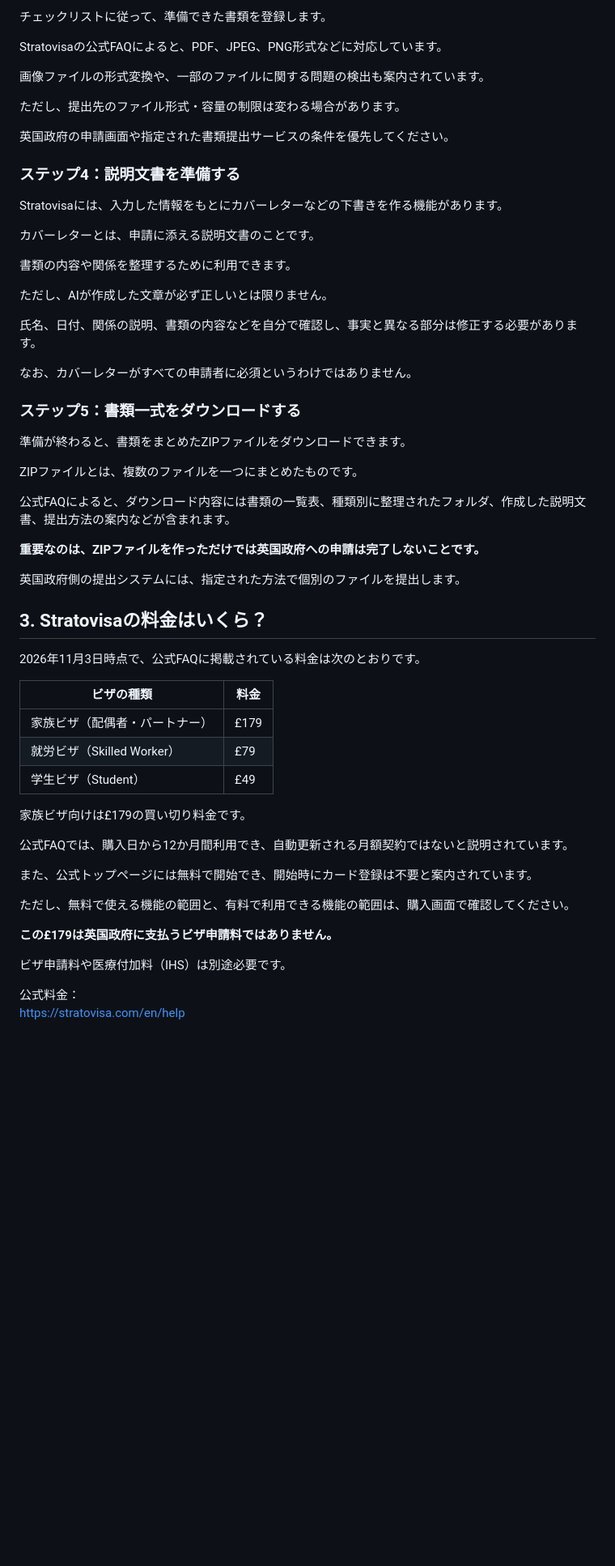
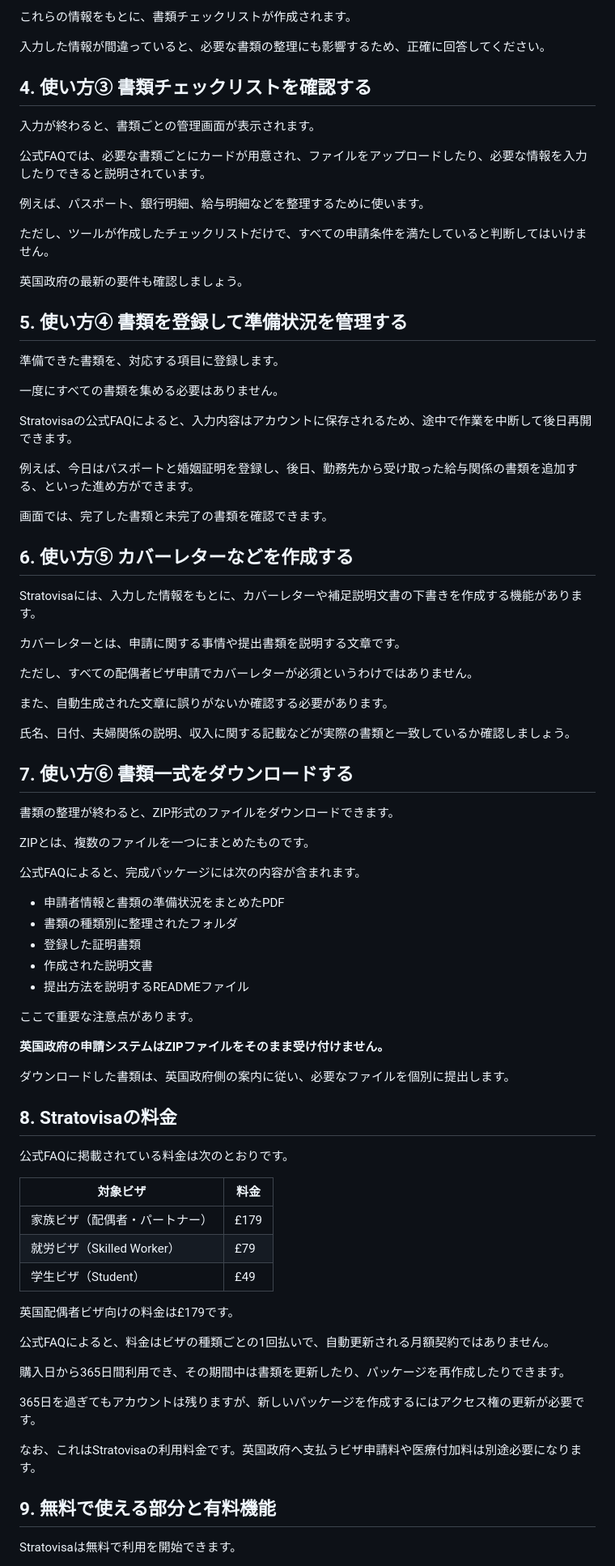
Before and after one commit to shinjisetoyama0820-byte/ukvisafolio, a Markdown page: content/articles/2026-11-04-stratovisa.md, the part around one of its changes. Shown at 81% size. Rendered like a GitHub page; blank space fills up the shorter version.

```diff
--- a/content/articles/2026-11-04-stratovisa.md
+++ b/content/articles/2026-11-04-stratovisa.md
@@ -74,64 +58,87 @@ Stratovisaは、英国ビザの申請に必要な書類を整理するための
 
-チェックリストに従って、準備できた書類を登録します。
+これらの情報をもとに、書類チェックリストが作成されます。
 
-Stratovisaの公式FAQによると、PDF、JPEG、PNG形式などに対応しています。
+入力した情報が間違っていると、必要な書類の整理にも影響するため、正確に回答してください。
 
-画像ファイルの形式変換や、一部のファイルに関する問題の検出も案内されています。
+## 4. 使い方③ 書類チェックリストを確認する
 
-ただし、提出先のファイル形式・容量の制限は変わる場合があります。
+入力が終わると、書類ごとの管理画面が表示されます。
 
-英国政府の申請画面や指定された書類提出サービスの条件を優先してください。
+公式FAQでは、必要な書類ごとにカードが用意され、ファイルをアップロードしたり、必要な情報を入力したりできると説明されています。
 
-### ステップ4：説明文書を準備する
+例えば、パスポート、銀行明細、給与明細などを整理するために使います。
 
-Stratovisaには、入力した情報をもとにカバーレターなどの下書きを作る機能があります。
+ただし、ツールが作成したチェックリストだけで、すべての申請条件を満たしていると判断してはいけません。
 
-カバーレターとは、申請に添える説明文書のことです。
+英国政府の最新の要件も確認しましょう。
 
-書類の内容や関係を整理するために利用できます。
+## 5. 使い方④ 書類を登録して準備状況を管理する
 
-ただし、AIが作成した文章が必ず正しいとは限りません。
+準備できた書類を、対応する項目に登録します。
 
-氏名、日付、関係の説明、書類の内容などを自分で確認し、事実と異なる部分は修正する必要があります。
+一度にすべての書類を集める必要はありません。
 
-なお、カバーレターがすべての申請者に必須というわけではありません。
+Stratovisaの公式FAQによると、入力内容はアカウントに保存されるため、途中で作業を中断して後日再開できます。
 
-### ステップ5：書類一式をダウンロードする
+例えば、今日はパスポートと婚姻証明を登録し、後日、勤務先から受け取った給与関係の書類を追加する、といった進め方ができます。
 
-準備が終わると、書類をまとめたZIPファイルをダウンロードできます。
+画面では、完了した書類と未完了の書類を確認できます。
 
-ZIPファイルとは、複数のファイルを一つにまとめたものです。
+## 6. 使い方⑤ カバーレターなどを作成する
 
-公式FAQによると、ダウンロード内容には書類の一覧表、種類別に整理されたフォルダ、作成した説明文書、提出方法の案内などが含まれます。
+Stratovisaには、入力した情報をもとに、カバーレターや補足説明文書の下書きを作成する機能があります。
 
-**重要なのは、ZIPファイルを作っただけでは英国政府への申請は完了しないことです。**
+カバーレターとは、申請に関する事情や提出書類を説明する文章です。
 
-英国政府側の提出システムには、指定された方法で個別のファイルを提出します。
+ただし、すべての配偶者ビザ申請でカバーレターが必須というわけではありません。
 
-## 3. Stratovisaの料金はいくら？
+また、自動生成された文章に誤りがないか確認する必要があります。
 
-2026年11月3日時点で、公式FAQに掲載されている料金は次のとおりです。
+氏名、日付、夫婦関係の説明、収入に関する記載などが実際の書類と一致しているか確認しましょう。
+
+## 7. 使い方⑥ 書類一式をダウンロードする
+
+書類の整理が終わると、ZIP形式のファイルをダウンロードできます。
+
+ZIPとは、複数のファイルを一つにまとめたものです。
+
+公式FAQによると、完成パッケージには次の内容が含まれます。
+
+- 申請者情報と書類の準備状況をまとめたPDF
+- 書類の種類別に整理されたフォルダ
+- 登録した証明書類
+- 作成された説明文書
+- 提出方法を説明するREADMEファイル
+
+ここで重要な注意点があります。
+
+**英国政府の申請システムはZIPファイルをそのまま受け付けません。**
+
+ダウンロードした書類は、英国政府側の案内に従い、必要なファイルを個別に提出します。
+
+## 8. Stratovisaの料金
+
+公式FAQに掲載されている料金は次のとおりです。
 
 
-| ビザの種類 | 料金 |
+| 対象ビザ | 料金 |
 | -------------------- | ---- |
 | 家族ビザ（配偶者・パートナー） | £179 |
 | 就労ビザ（Skilled Worker） | £79 |
 | 学生ビザ（Student） | £49 |
 
 
-家族ビザ向けは£179の買い切り料金です。
+英国配偶者ビザ向けの料金は£179です。
 
-公式FAQでは、購入日から12か月間利用でき、自動更新される月額契約ではないと説明されています。
+公式FAQによると、料金はビザの種類ごとの1回払いで、自動更新される月額契約ではありません。
 
-また、公式トップページには無料で開始でき、開始時にカード登録は不要と案内されています。
+購入日から365日間利用でき、その期間中は書類を更新したり、パッケージを再作成したりできます。
 
-ただし、無料で使える機能の範囲と、有料で利用できる機能の範囲は、購入画面で確認してください。
+365日を過ぎてもアカウントは残りますが、新しいパッケージを作成するにはアクセス権の更新が必要です。
 
-**この£179は英国政府に支払うビザ申請料ではありません。**
+なお、これはStratovisaの利用料金です。英国政府へ支払うビザ申請料や医療付加料は別途必要になります。
 
-ビザ申請料や医療付加料（IHS）は別途必要です。
+## 9. 無料で使える部分と有料機能
 
-公式料金：
-[https://stratovisa.com/en/help](https://stratovisa.com/en/help)
+Stratovisaは無料で利用を開始できます。
 
```
Also changed, not shown: other parts of content/articles/2026-11-04-stratovisa.md (+76 -94 lines).
